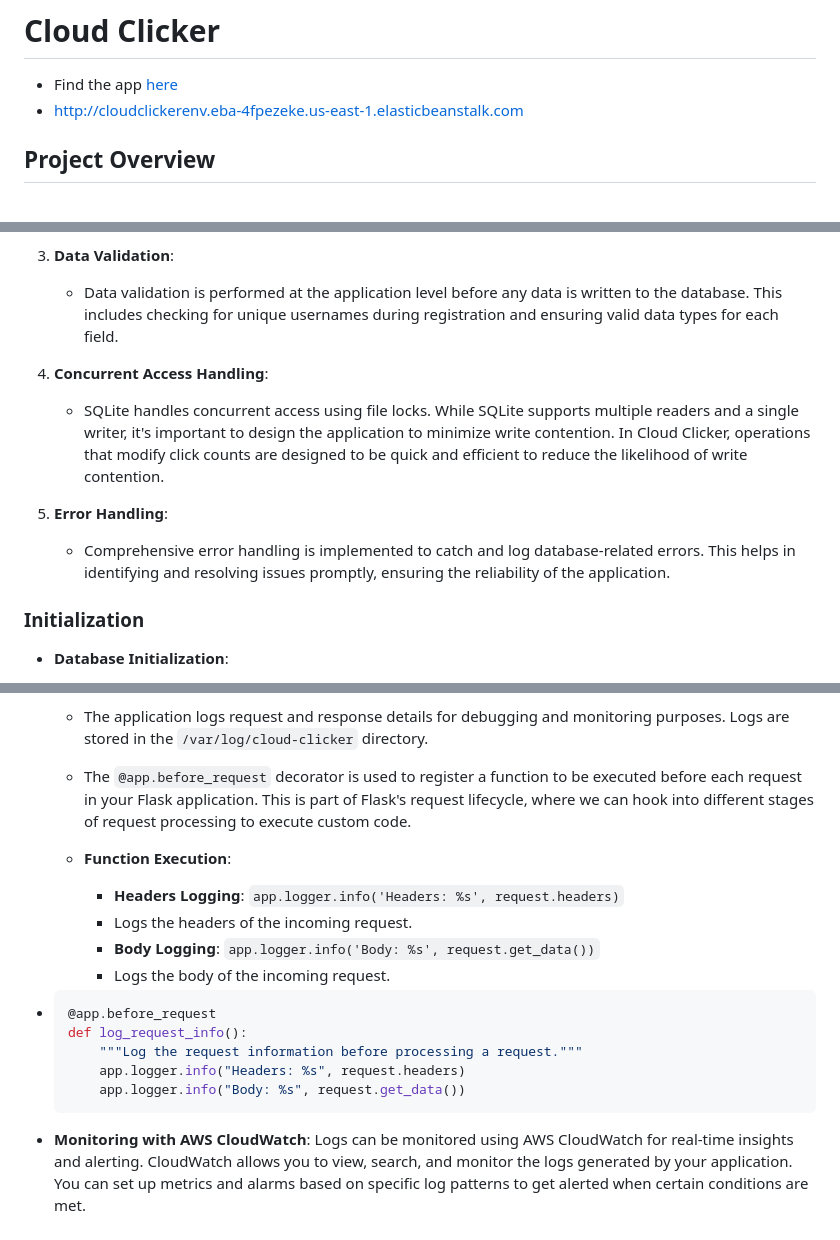
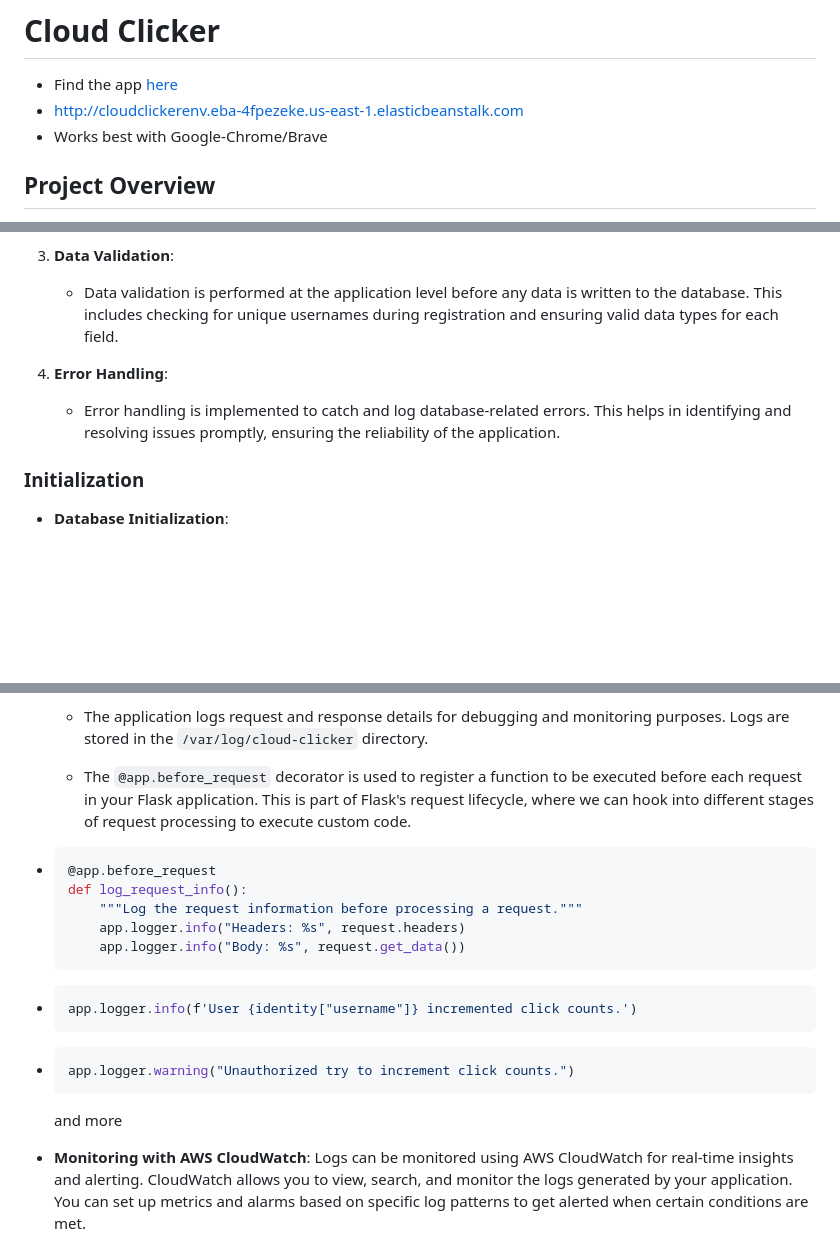
Before and after one commit to NishchayKarle/Cloud-Clicker, a Markdown page: README.md, 3 parts joined by grey strips. GitHub-like rendering; blank space fills up the shorter version.

````diff
--- a/README.md
+++ b/README.md
@@ -2,6 +2,7 @@
 
 + Find the app [here](http://cloudclickerenv.eba-4fpezeke.us-east-1.elasticbeanstalk.com)
 + http://cloudclickerenv.eba-4fpezeke.us-east-1.elasticbeanstalk.com
++ Works best with Google-Chrome/Brave
 
 
 ## Project Overview
@@ -162,11 +163,8 @@ To maintain consistency within the database, the following strategies are implem
 3. **Data Validation**:
    - Data validation is performed at the application level before any data is written to the database. This includes checking for unique usernames during registration and ensuring valid data types for each field.
 
-4. **Concurrent Access Handling**:
-   - SQLite handles concurrent access using file locks. While SQLite supports multiple readers and a single writer, it's important to design the application to minimize write contention. In Cloud Clicker, operations that modify click counts are designed to be quick and efficient to reduce the likelihood of write contention.
-
-5. **Error Handling**:
-   - Comprehensive error handling is implemented to catch and log database-related errors. This helps in identifying and resolving issues promptly, ensuring the reliability of the application.
+4. **Error Handling**:
+   - Error handling is implemented to catch and log database-related errors. This helps in identifying and resolving issues promptly, ensuring the reliability of the application.
 
 ### Initialization
 
@@ -243,12 +241,6 @@ To maintain consistency within the database, the following strategies are implem
 
     - The application logs request and response details for debugging and monitoring purposes. Logs are stored in the `/var/log/cloud-clicker` directory.
     - The `@app.before_request` decorator is used to register a function to be executed before each request in your Flask application. This is part of Flask's request lifecycle, where we can hook into different stages of request processing to execute custom code.
-    - **Function Execution**:
-        - **Headers Logging**: `app.logger.info('Headers: %s', request.headers)`
-        - Logs the headers of the incoming request.
-        - **Body Logging**: `app.logger.info('Body: %s', request.get_data())`
-        - Logs the body of the incoming request.
-
 -
     ```python
     @app.before_request
@@ -257,6 +249,17 @@ To maintain consistency within the database, the following strategies are implem
         app.logger.info("Headers: %s", request.headers)
         app.logger.info("Body: %s", request.get_data())
     ```
+
+-
+  ```python
+  app.logger.info(f'User {identity["username"]} incremented click counts.')
+  ```
+
+-
+  ```python
+  app.logger.warning("Unauthorized try to increment click counts.")
+  ```
+  and more
 
 - **Monitoring with AWS CloudWatch**: Logs can be monitored using AWS CloudWatch for real-time insights and alerting. CloudWatch allows you to view, search, and monitor the logs generated by your application. You can set up metrics and alarms based on specific log patterns to get alerted when certain conditions are met.
 
````
